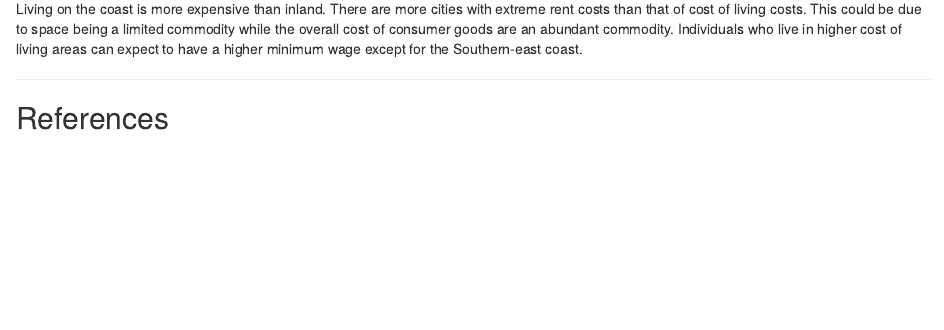
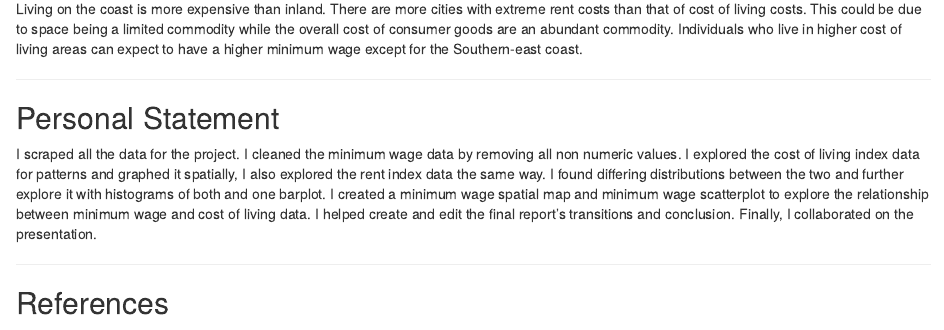
Before and after one commit to mema09/DS_202_Project, an R Markdown document (DSProject/Lo_analysis.Rmd): the page in a window 1100 px wide, from 1700 px down. Rendered offline with R 4.5, knitr and Pandoc, with nearby package versions; some code elsewhere in the file could not run offline.

Commit message:
Hannah edit

```diff
--- a/DSProject/Lo_analysis.Rmd
+++ b/DSProject/Lo_analysis.Rmd
@@ -147,6 +147,12 @@ Living on the coast is more expensive than inland. There are more cities with ex
 
 ---
 
+## Personal Statement
+
+I scraped all the data for the project. I cleaned the minimum wage data by removing all non numeric values. I explored the cost of living index data for patterns and graphed it spatially, I also explored the rent index data the same way. I found differing distributions between the two and further explore it with histograms of both and one barplot. I created a minimum wage spatial map and minimum wage scatterplot to explore the relationship between minimum wage and cost of living data. I helped create and edit the final report's transitions and conclusion. Finally, I collaborated on the presentation.
+
+---
+
 ## References
 
 * class lecture notes
```
